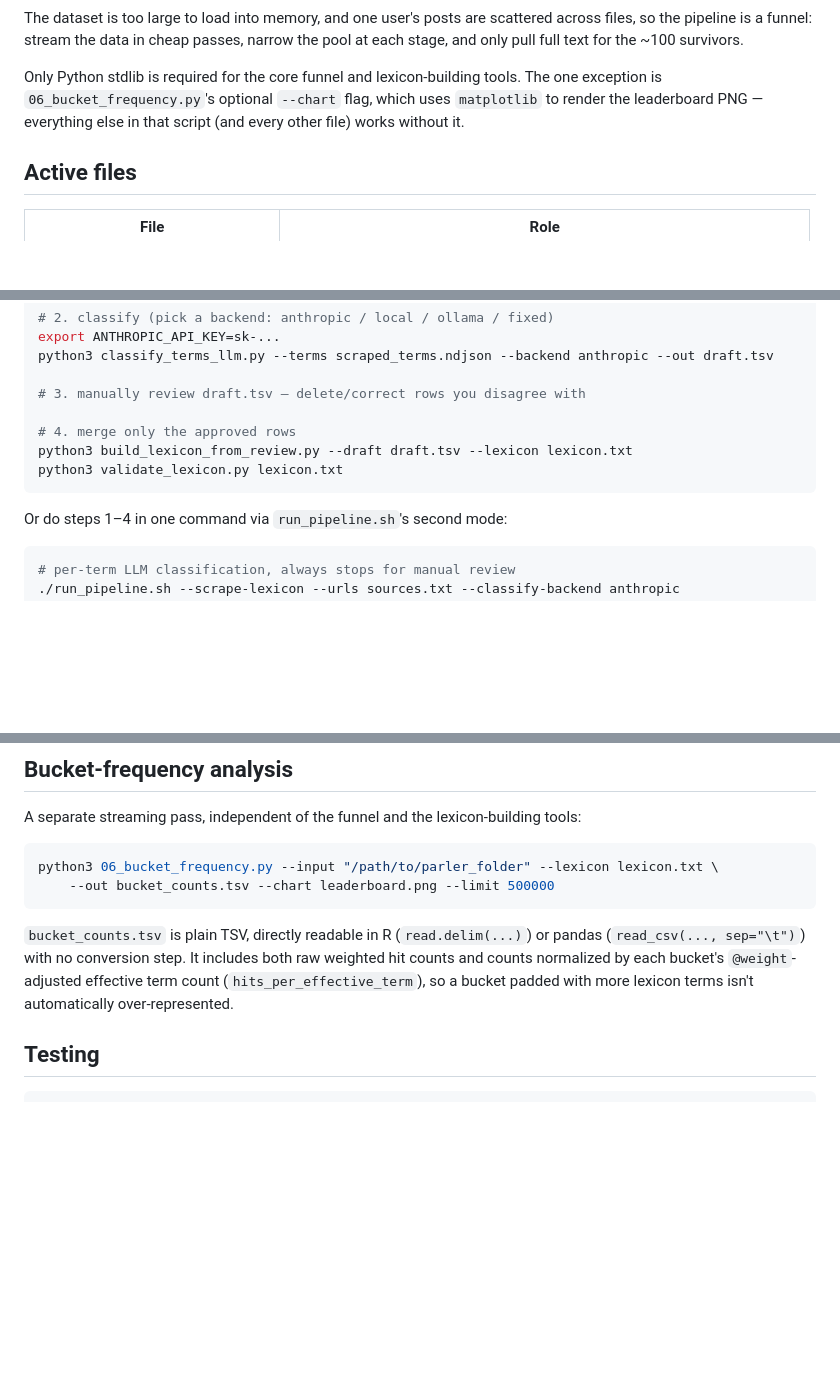
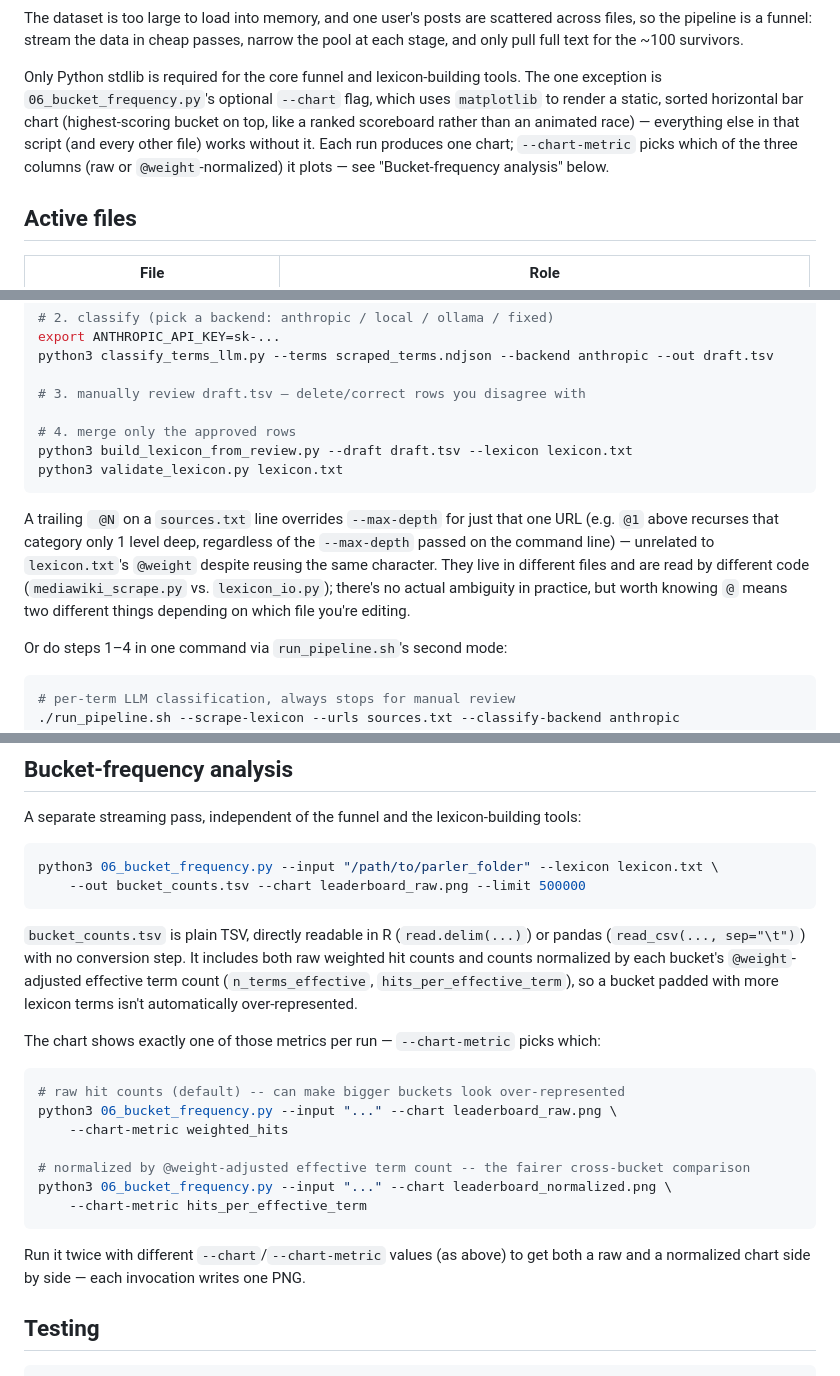
Before and after one commit to mawroblewski1/interrogating-agents, a Markdown page: scripts/parler/README.md, 3 parts joined by grey strips. Rendered like a GitHub page; blank space fills up the shorter version.

Commit message:
Parler pipeline: README: Clarify chart normalization, leaderboard meaning, and @ syntax ambiguity

````diff
--- a/scripts/parler/README.md
+++ b/scripts/parler/README.md
@@ -14,8 +14,11 @@ each stage, and only pull full text for the ~100 survivors.
 
 Only Python stdlib is required for the core funnel and lexicon-building tools. The one
 exception is `06_bucket_frequency.py`'s optional `--chart` flag, which uses `matplotlib`
-to render the leaderboard PNG — everything else in that script (and every other file)
-works without it.
+to render a static, sorted horizontal bar chart (highest-scoring bucket on top, like a
+ranked scoreboard rather than an animated race) — everything else in that script (and
+every other file) works without it. Each run produces one chart; `--chart-metric`
+picks which of the three columns (raw or `@weight`-normalized) it plots — see
+"Bucket-frequency analysis" below.
 
 ## Active files
 
@@ -194,6 +197,13 @@ python3 build_lexicon_from_review.py --draft draft.tsv --lexicon lexicon.txt
 python3 validate_lexicon.py lexicon.txt
 ```
 
+A trailing ` @N` on a `sources.txt` line overrides `--max-depth` for just that one URL
+(e.g. `@1` above recurses that category only 1 level deep, regardless of the `--max-depth`
+passed on the command line) — unrelated to `lexicon.txt`'s `@weight` despite reusing the
+same character. They live in different files and are read by different code
+(`mediawiki_scrape.py` vs. `lexicon_io.py`); there's no actual ambiguity in practice, but
+worth knowing `@` means two different things depending on which file you're editing.
+
 Or do steps 1–4 in one command via `run_pipeline.sh`'s second mode:
 
 ```bash
@@ -217,14 +227,29 @@ A separate streaming pass, independent of the funnel and the lexicon-building to
 
 ```bash
 python3 06_bucket_frequency.py --input "/path/to/parler_folder" --lexicon lexicon.txt \
-    --out bucket_counts.tsv --chart leaderboard.png --limit 500000
+    --out bucket_counts.tsv --chart leaderboard_raw.png --limit 500000
 ```
 
 `bucket_counts.tsv` is plain TSV, directly readable in R (`read.delim(...)`) or pandas
 (`read_csv(..., sep="\t")`) with no conversion step. It includes both raw weighted hit
 counts and counts normalized by each bucket's `@weight`-adjusted effective term count
-(`hits_per_effective_term`), so a bucket padded with more lexicon terms isn't
-automatically over-represented.
+(`n_terms_effective`, `hits_per_effective_term`), so a bucket padded with more lexicon
+terms isn't automatically over-represented.
+
+The chart shows exactly one of those metrics per run — `--chart-metric` picks which:
+
+```bash
+# raw hit counts (default) -- can make bigger buckets look over-represented
+python3 06_bucket_frequency.py --input "..." --chart leaderboard_raw.png \
+    --chart-metric weighted_hits
+
+# normalized by @weight-adjusted effective term count -- the fairer cross-bucket comparison
+python3 06_bucket_frequency.py --input "..." --chart leaderboard_normalized.png \
+    --chart-metric hits_per_effective_term
+```
+
+Run it twice with different `--chart`/`--chart-metric` values (as above) to get both a
+raw and a normalized chart side by side — each invocation writes one PNG.
 
 ## Testing
 
````
